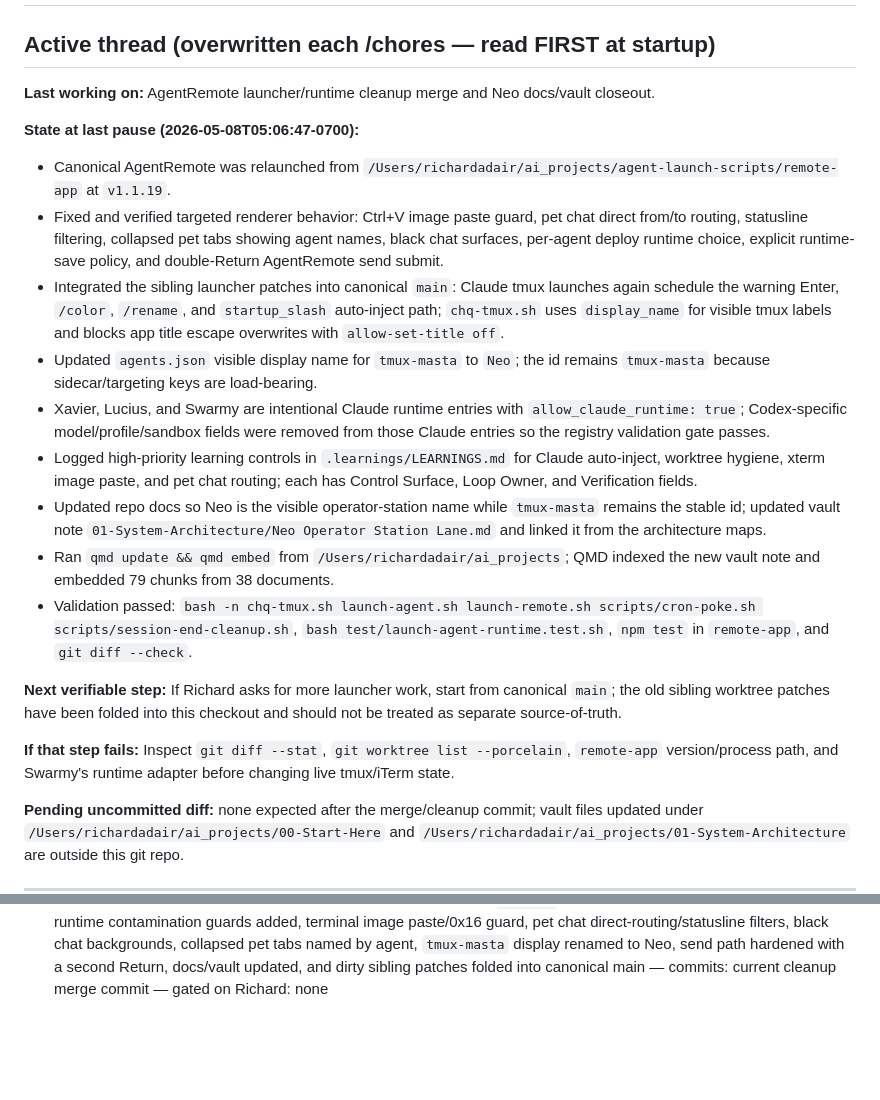
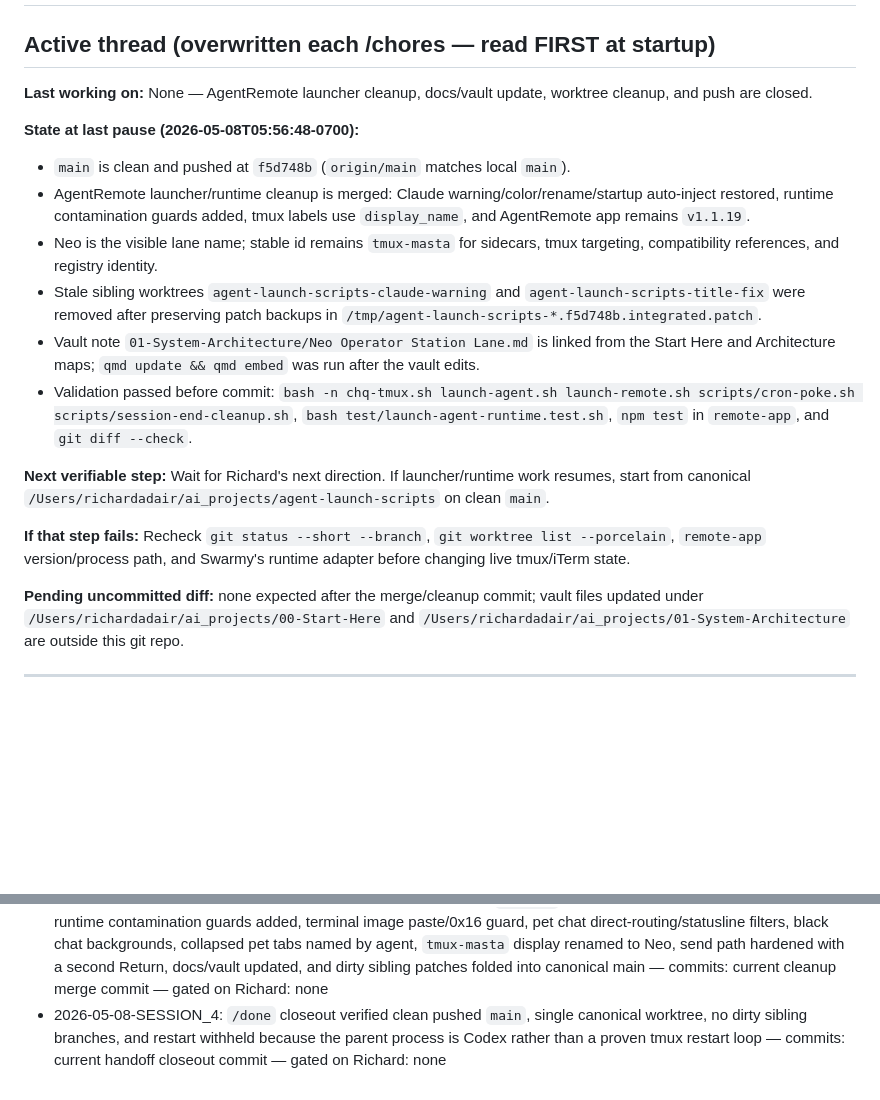
Before and after one commit to ChefDique/agent-launch-scripts, a Markdown page: .claude/memory/handoff.md, 2 parts joined by grey strips. Drawn GitHub-style; blank space fills up the shorter version.

Commit message:
handoff: close AgentRemote cleanup

```diff
--- a/.claude/memory/handoff.md
+++ b/.claude/memory/handoff.md
@@ -2,22 +2,19 @@
 
 ## Active thread (overwritten each /chores — read FIRST at startup)
 
-**Last working on:** AgentRemote launcher/runtime cleanup merge and Neo docs/vault closeout.
+**Last working on:** None — AgentRemote launcher cleanup, docs/vault update, worktree cleanup, and push are closed.
 
-**State at last pause (2026-05-08T05:06:47-0700):**
-- Canonical AgentRemote was relaunched from `/Users/richardadair/ai_projects/agent-launch-scripts/remote-app` at `v1.1.19`.
-- Fixed and verified targeted renderer behavior: Ctrl+V image paste guard, pet chat direct from/to routing, statusline filtering, collapsed pet tabs showing agent names, black chat surfaces, per-agent deploy runtime choice, explicit runtime-save policy, and double-Return AgentRemote send submit.
-- Integrated the sibling launcher patches into canonical `main`: Claude tmux launches again schedule the warning Enter, `/color`, `/rename`, and `startup_slash` auto-inject path; `chq-tmux.sh` uses `display_name` for visible tmux labels and blocks app title escape overwrites with `allow-set-title off`.
-- Updated `agents.json` visible display name for `tmux-masta` to `Neo`; the id remains `tmux-masta` because sidecar/targeting keys are load-bearing.
-- Xavier, Lucius, and Swarmy are intentional Claude runtime entries with `allow_claude_runtime: true`; Codex-specific model/profile/sandbox fields were removed from those Claude entries so the registry validation gate passes.
-- Logged high-priority learning controls in `.learnings/LEARNINGS.md` for Claude auto-inject, worktree hygiene, xterm image paste, and pet chat routing; each has Control Surface, Loop Owner, and Verification fields.
-- Updated repo docs so Neo is the visible operator-station name while `tmux-masta` remains the stable id; updated vault note `01-System-Architecture/Neo Operator Station Lane.md` and linked it from the architecture maps.
-- Ran `qmd update && qmd embed` from `/Users/richardadair/ai_projects`; QMD indexed the new vault note and embedded 79 chunks from 38 documents.
-- Validation passed: `bash -n chq-tmux.sh launch-agent.sh launch-remote.sh scripts/cron-poke.sh scripts/session-end-cleanup.sh`, `bash test/launch-agent-runtime.test.sh`, `npm test` in `remote-app`, and `git diff --check`.
+**State at last pause (2026-05-08T05:56:48-0700):**
+- `main` is clean and pushed at `f5d748b` (`origin/main` matches local `main`).
+- AgentRemote launcher/runtime cleanup is merged: Claude warning/color/rename/startup auto-inject restored, runtime contamination guards added, tmux labels use `display_name`, and AgentRemote app remains `v1.1.19`.
+- Neo is the visible lane name; stable id remains `tmux-masta` for sidecars, tmux targeting, compatibility references, and registry identity.
+- Stale sibling worktrees `agent-launch-scripts-claude-warning` and `agent-launch-scripts-title-fix` were removed after preserving patch backups in `/tmp/agent-launch-scripts-*.f5d748b.integrated.patch`.
+- Vault note `01-System-Architecture/Neo Operator Station Lane.md` is linked from the Start Here and Architecture maps; `qmd update && qmd embed` was run after the vault edits.
+- Validation passed before commit: `bash -n chq-tmux.sh launch-agent.sh launch-remote.sh scripts/cron-poke.sh scripts/session-end-cleanup.sh`, `bash test/launch-agent-runtime.test.sh`, `npm test` in `remote-app`, and `git diff --check`.
 
-**Next verifiable step:** If Richard asks for more launcher work, start from canonical `main`; the old sibling worktree patches have been folded into this checkout and should not be treated as separate source-of-truth.
+**Next verifiable step:** Wait for Richard's next direction. If launcher/runtime work resumes, start from canonical `/Users/richardadair/ai_projects/agent-launch-scripts` on clean `main`.
 
-**If that step fails:** Inspect `git diff --stat`, `git worktree list --porcelain`, `remote-app` version/process path, and Swarmy's runtime adapter before changing live tmux/iTerm state.
+**If that step fails:** Recheck `git status --short --branch`, `git worktree list --porcelain`, `remote-app` version/process path, and Swarmy's runtime adapter before changing live tmux/iTerm state.
 
 **Pending uncommitted diff:** none expected after the merge/cleanup commit; vault files updated under `/Users/richardadair/ai_projects/00-Start-Here` and `/Users/richardadair/ai_projects/01-System-Architecture` are outside this git repo.
 
@@ -63,5 +60,6 @@ ALS-010 attach consolidation merged. The Attach orb is now layout-aware (silent
 - 2026-05-08-SESSION: PR #6 merged, AgentRemote pet chat/image-paste/pane-stream polished through `v1.1.11`, checkpoint tag saved for image-paste-working state, stale merged worktrees/branches removed, and Xavier Claude runtime opt-in made explicit in `agents.json` — commits: `a3cd7bf` plus `/done` closeout commit — gated on Richard: verify spawn/deploy behavior next
 - 2026-05-08-SESSION_2: Richard's repeated AgentRemote requirements promoted into `docs/operations/agentremote-operator-contract.md` plus `.learnings/LEARNINGS.md`, with startup/checklist docs linked; implementation diff deferred to avoid colliding with Swarmy — commits: current closeout docs commit — gated on Richard: coordinate with Swarmy before runtime edits
 - 2026-05-08-SESSION_3: AgentRemote operator-fix burst through `v1.1.19`: Claude warning auto-inject restored, runtime contamination guards added, terminal image paste/0x16 guard, pet chat direct-routing/statusline filters, black chat backgrounds, collapsed pet tabs named by agent, `tmux-masta` display renamed to Neo, send path hardened with a second Return, docs/vault updated, and dirty sibling patches folded into canonical main — commits: current cleanup merge commit — gated on Richard: none
+- 2026-05-08-SESSION_4: `/done` closeout verified clean pushed `main`, single canonical worktree, no dirty sibling branches, and restart withheld because the parent process is Codex rather than a proven tmux restart loop — commits: current handoff closeout commit — gated on Richard: none
 
 <!-- prior handoff history at `git log --oneline -- .claude/memory/handoff.md`; cross-session memory at /Users/richardadair/.claude/projects/-Users-richardadair-agent-launch-scripts/memory/MEMORY.md -->
```
